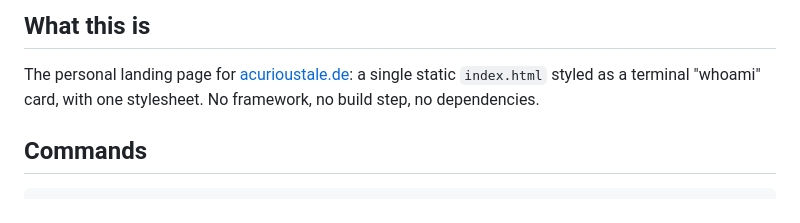
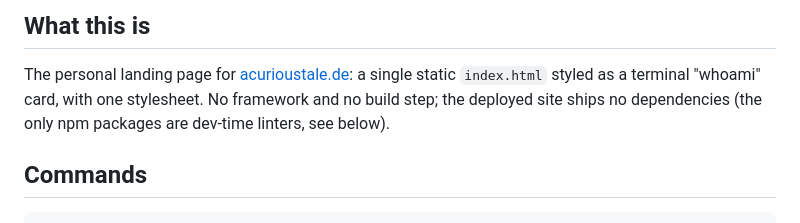
Before and after one commit to acurioustale/acurioustale.de, a Markdown page: CLAUDE.md, the part around the change. GitHub-like rendering.

```diff
--- a/CLAUDE.md
+++ b/CLAUDE.md
@@ -6,7 +6,8 @@ This file provides guidance to Claude Code (claude.ai/code) when working with co
 
 The personal landing page for [acurioustale.de](https://acurioustale.de): a single
 static `index.html` styled as a terminal "whoami" card, with one stylesheet. No
-framework, no build step, no dependencies.
+framework and no build step; the deployed site ships no dependencies (the only npm
+packages are dev-time linters, see below).
 
 ## Commands
 
```
Also changed, not shown: README.md (+16 -14 lines).
